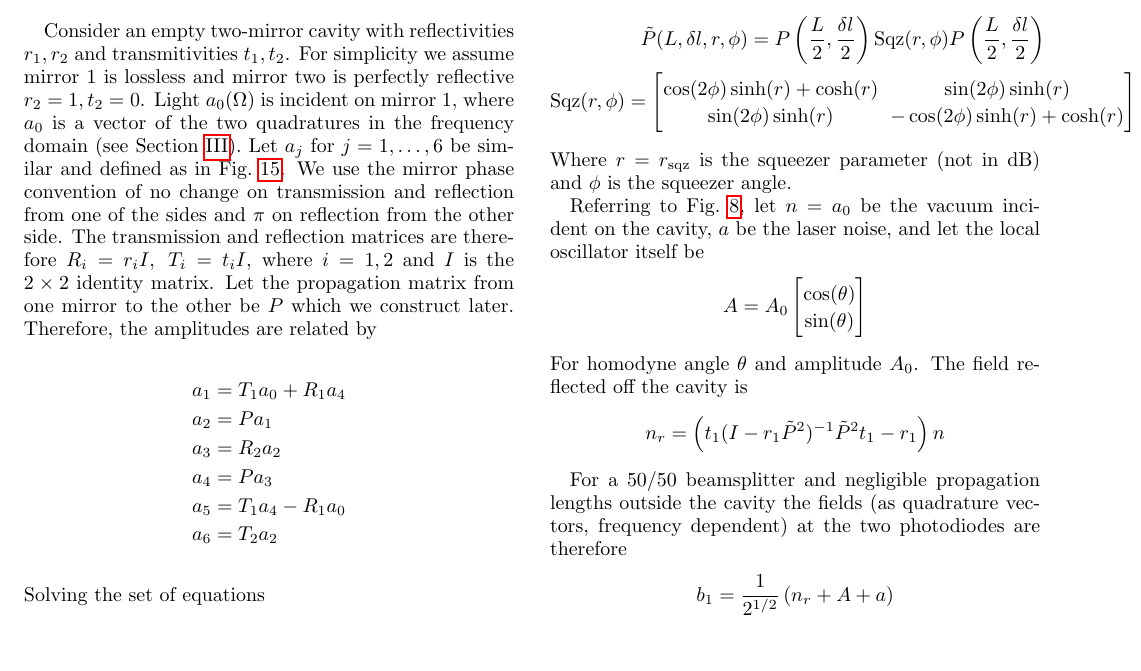
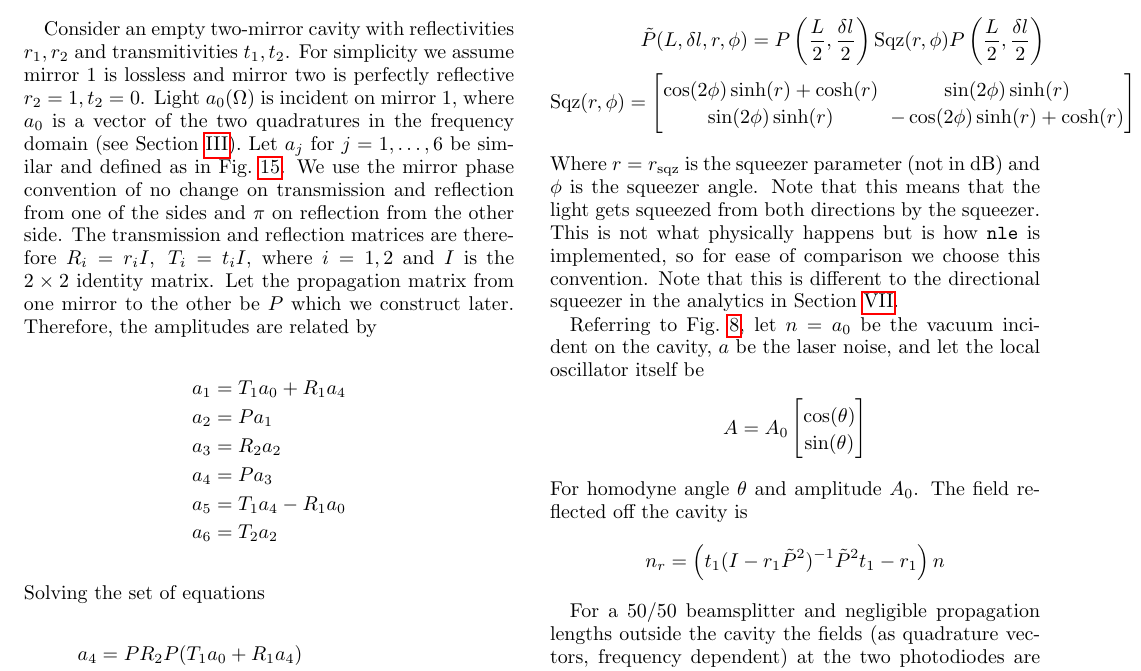
Before and after one commit to daccordeon/aliveKat, a LaTeX paper (report/main.tex): part of page 16 of 18, cut so that both start at the same text, the shorter picture padded with empty space. Compiled offline with pdfLaTeX.

Commit message:
removed last pink comment, resolved

```diff
--- a/report/main.tex
+++ b/report/main.tex
@@ -613,7 +611,7 @@ To incorporate the squeezer we borrow the above solution but change the propagat
 	\end{bmatrix}
 	\end{gathered}
 \end{align*}
-Where $r = r_\mathrm{sqz}$ is the squeezer parameter (not in dB) and $\phi$ is the squeezer angle.
+Where $r = r_\mathrm{sqz}$ is the squeezer parameter (not in dB) and $\phi$ is the squeezer angle. Note that this means that the light gets squeezed from both directions by the squeezer. This is not what physically happens but is how \code{nle} is implemented, so for ease of comparison we choose this convention. Note that this is different to the directional squeezer in the analytics in Section~\ref{sec:aLIGOcomparison}.
 
 
 Referring to Fig.~\ref{fig:squeezed_cavity}, let $n = a_0$ be the vacuum incident on the cavity, $a$ be the laser noise, and let the local oscillator itself be
```
Also changed, not shown: report/main.tex (4 more changed lines).
